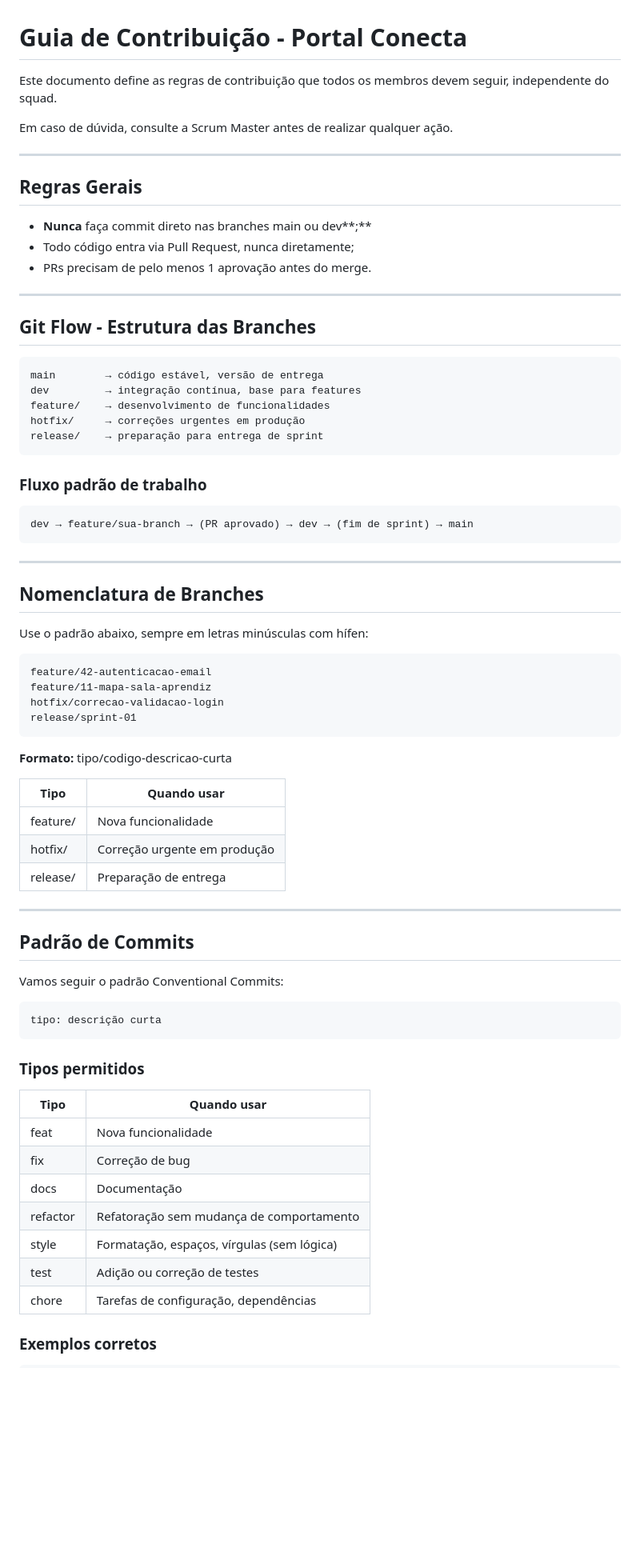
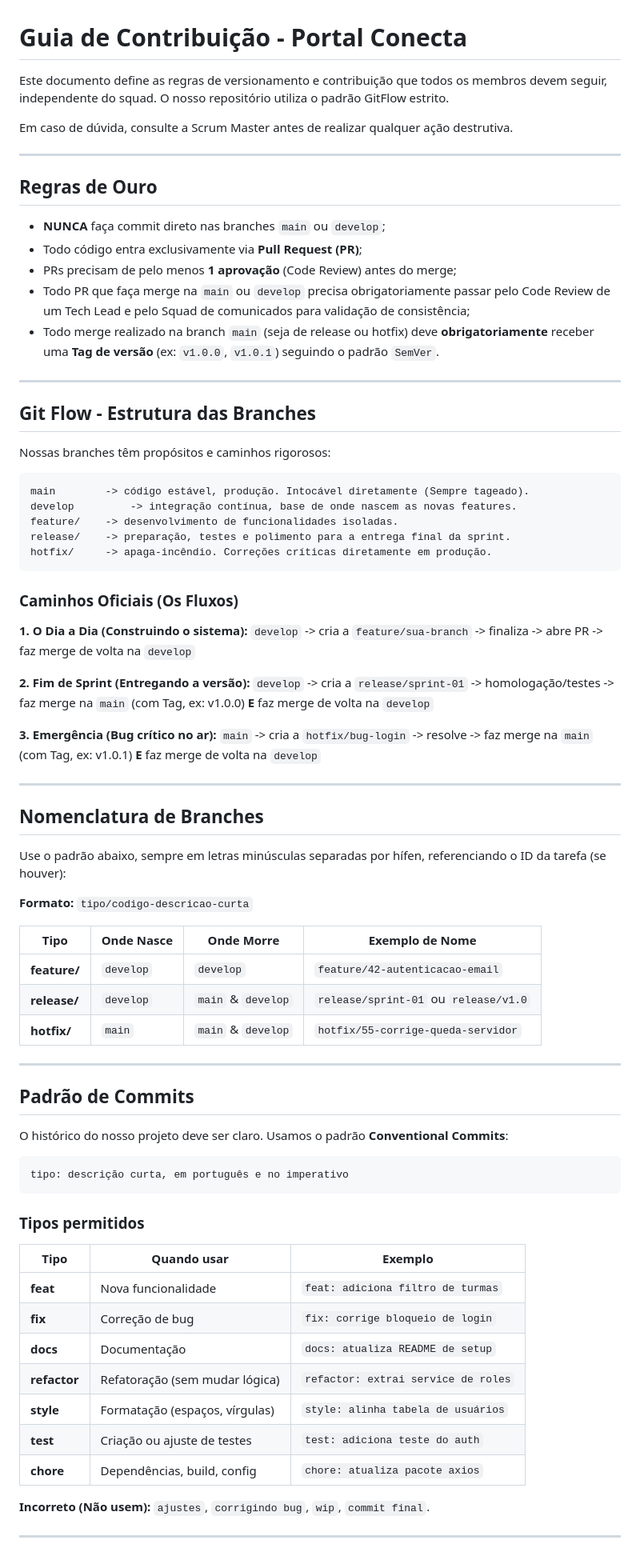
Before and after one commit to Portal-Conecta/comunicados-backend, a Markdown page: CONTRIBUTING.md, the part around one of its changes. Shown at 80% size. GitHub-like rendering; blank space fills up the shorter version.

Commit message:
docs: atualiza arquivo contributing para adicionar mais informações necessárias

````diff
--- a/CONTRIBUTING.md
+++ b/CONTRIBUTING.md
@@ -1,77 +1,80 @@
 # Guia de Contribuição - Portal Conecta
 
-Este documento define as regras de contribuição que todos os membros devem seguir, independente do squad.
+Este documento define as regras de versionamento e contribuição que todos os membros devem seguir, independente do squad. O nosso repositório utiliza o padrão GitFlow estrito.
 
-Em caso de dúvida, consulte a Scrum Master antes de realizar qualquer ação.
+Em caso de dúvida, consulte a Scrum Master antes de realizar qualquer ação destrutiva.
 
 ---
 
-## Regras Gerais
+## Regras de Ouro
 
-- **Nunca** faça commit direto nas branches main ou dev**;**
-- Todo código entra via Pull Request, nunca diretamente;
-- PRs precisam de pelo menos 1 aprovação antes do merge.
+- **NUNCA** faça commit direto nas branches `main` ou `develop`;
+- Todo código entra exclusivamente via **Pull Request (PR)**;
+- PRs precisam de pelo menos **1 aprovação** (Code Review) antes do merge;
+- Todo PR que faça merge na `main` ou `develop` precisa obrigatoriamente passar pelo Code Review de um Tech Lead e pelo Squad de comunicados para validação de consistência;
+- Todo merge realizado na branch `main` (seja de release ou hotfix) deve **obrigatoriamente** receber uma **Tag de versão** (ex: `v1.0.0`, `v1.0.1`) seguindo o padrão `SemVer`.
 
 ---
 
 ## Git Flow - Estrutura das Branches
 
-```
-main        → código estável, versão de entrega
-dev         → integração contínua, base para features
-feature/    → desenvolvimento de funcionalidades
-hotfix/     → correções urgentes em produção
-release/    → preparação para entrega de sprint
+Nossas branches têm propósitos e caminhos rigorosos:
+
+```text
+main        -> código estável, produção. Intocável diretamente (Sempre tageado).
+develop         -> integração contínua, base de onde nascem as novas features.
+feature/    -> desenvolvimento de funcionalidades isoladas.
+release/    -> preparação, testes e polimento para a entrega final da sprint.
+hotfix/     -> apaga-incêndio. Correções críticas diretamente em produção.
 ```
 
-### Fluxo padrão de trabalho
+### Caminhos Oficiais (Os Fluxos)
 
-```
-dev → feature/sua-branch → (PR aprovado) → dev → (fim de sprint) → main
-```
+**1. O Dia a Dia (Construindo o sistema):**
+`develop` -> cria a `feature/sua-branch` -> finaliza -> abre PR -> faz merge de volta na `develop`
+
+**2. Fim de Sprint (Entregando a versão):**
+`develop` -> cria a `release/sprint-01` -> homologação/testes -> faz merge na `main` (com Tag, ex: v1.0.0) **E** faz merge de volta na `develop`
+
+**3. Emergência (Bug crítico no ar):**
+`main` -> cria a `hotfix/bug-login` -> resolve -> faz merge na `main` (com Tag, ex: v1.0.1) **E** faz merge de volta na `develop`
 
 ---
 
 ## Nomenclatura de Branches
 
-Use o padrão abaixo, sempre em letras minúsculas com hífen:
+Use o padrão abaixo, sempre em letras minúsculas separadas por hífen, referenciando o ID da tarefa (se houver):
 
-```
-feature/42-autenticacao-email
-feature/11-mapa-sala-aprendiz
-hotfix/correcao-validacao-login
-release/sprint-01
-```
+**Formato:** `tipo/codigo-descricao-curta`
 
-**Formato:** tipo/codigo-descricao-curta
-
-| Tipo | Quando usar |
-| --- | --- |
-| feature/ | Nova funcionalidade |
-| hotfix/ | Correção urgente em produção |
-| release/ | Preparação de entrega |
+| Tipo | Onde Nasce | Onde Morre | Exemplo de Nome |
+| --- | --- | --- | --- |
+| **feature/** | `develop` | `develop` | `feature/42-autenticacao-email` |
+| **release/** | `develop` | `main` & `develop` | `release/sprint-01` ou `release/v1.0` |
+| **hotfix/** | `main` | `main` & `develop` | `hotfix/55-corrige-queda-servidor` |
 
 ---
 
 ## Padrão de Commits
 
-Vamos seguir o padrão Conventional Commits:
+O histórico do nosso projeto deve ser claro. Usamos o padrão **Conventional Commits**:
 
-```
-tipo: descrição curta
+```text
+tipo: descrição curta, em português e no imperativo
 ```
 
 ### Tipos permitidos
+| Tipo | Quando usar | Exemplo |
+| --- | --- | --- |
+| **feat** | Nova funcionalidade | `feat: adiciona filtro de turmas` |
+| **fix** | Correção de bug | `fix: corrige bloqueio de login` |
+| **docs** | Documentação | `docs: atualiza README de setup` |
+| **refactor** | Refatoração (sem mudar lógica) | `refactor: extrai service de roles` |
+| **style** | Formatação (espaços, vírgulas) | `style: alinha tabela de usuários` |
+| **test** | Criação ou ajuste de testes | `test: adiciona teste do auth` |
+| **chore** | Dependências, build, config | `chore: atualiza pacote axios` |
 
-| Tipo | Quando usar |
-| --- | --- |
-| feat | Nova funcionalidade |
-| fix | Correção de bug |
-| docs | Documentação |
-| refactor | Refatoração sem mudança de comportamento |
-| style | Formatação, espaços, vírgulas (sem lógica) |
-| test | Adição ou correção de testes |
-| chore | Tarefas de configuração, dependências |
+**Incorreto (Não usem):** `ajustes`, `corrigindo bug`, `wip`, `commit final`.
 
-### Exemplos corretos
+---
 
````
Also changed, not shown: other parts of CONTRIBUTING.md (+72 -44 lines).
